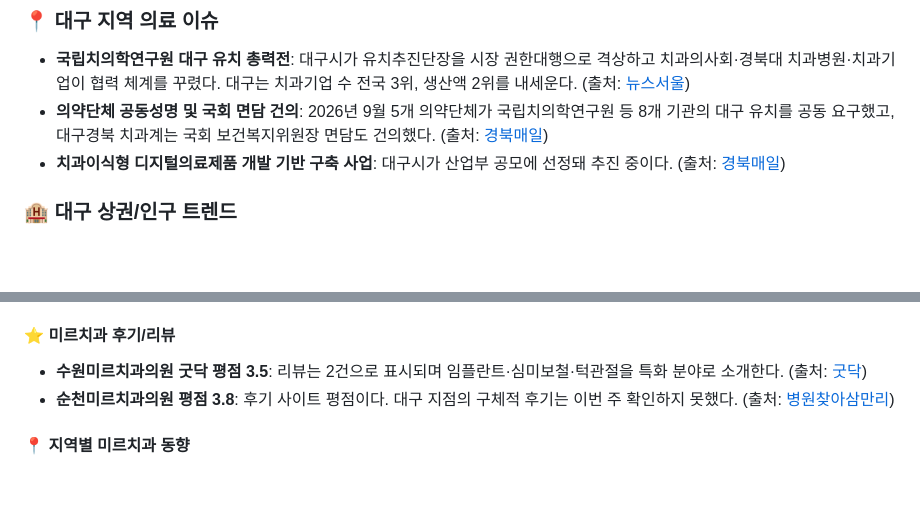
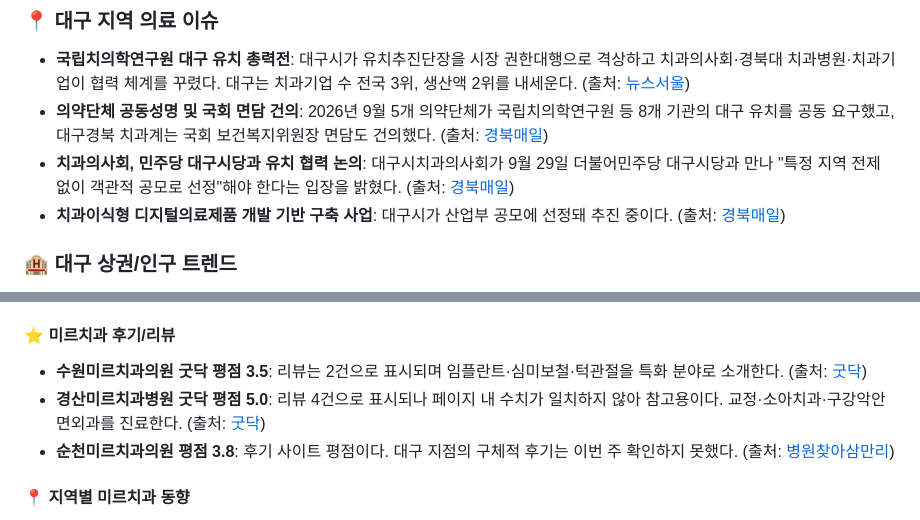
Before and after one commit to chaeminho/dental-news, a Markdown page: README.md, 2 parts joined by grey strips. Rendered like a GitHub page; blank space fills up the shorter version.

Commit message:
docs: 2026-11-01 주간 인사이트 업데이트 (12주 이전 섹션 정리)
Co-Authored-By: Claude Sonnet 5.5 <noreply@anthropic.com>
Claude-Session: https://claude.ai/code/session_01R6EART7nta8GAr8AKB66nB

```diff
--- a/README.md
+++ b/README.md
@@ -18,6 +18,7 @@
 ### 📍 대구 지역 의료 이슈
 - **국립치의학연구원 대구 유치 총력전**: 대구시가 유치추진단장을 시장 권한대행으로 격상하고 치과의사회·경북대 치과병원·치과기업이 협력 체계를 꾸렸다. 대구는 치과기업 수 전국 3위, 생산액 2위를 내세운다. (출처: [뉴스서울](https://newsseoul.co.kr/news/view/1065595243480001))
 - **의약단체 공동성명 및 국회 면담 건의**: 2026년 9월 5개 의약단체가 국립치의학연구원 등 8개 기관의 대구 유치를 공동 요구했고, 대구경북 치과계는 국회 보건복지위원장 면담도 건의했다. (출처: [경북매일](https://www.kbmaeil.com/article/20260920500472))
+- **치과의사회, 민주당 대구시당과 유치 협력 논의**: 대구시치과의사회가 9월 29일 더불어민주당 대구시당과 만나 "특정 지역 전제 없이 객관적 공모로 선정"해야 한다는 입장을 밝혔다. (출처: [경북매일](https://kbmaeil.com/article/20261001500603))
 - **치과이식형 디지털의료제품 개발 기반 구축 사업**: 대구시가 산업부 공모에 선정돼 추진 중이다. (출처: [경북매일](https://kbmaeil.com/article/20261021500321))
 
 ### 🏨️ 대구 상권/인구 트렌드
@@ -57,6 +58,7 @@
 
 #### ⭐ 미르치과 후기/리뷰
 - **수원미르치과의원 굿닥 평점 3.5**: 리뷰는 2건으로 표시되며 임플란트·심미보철·턱관절을 특화 분야로 소개한다. (출처: [굿닥](https://www.goodoc.co.kr/hospitals/77572))
+- **경산미르치과병원 굿닥 평점 5.0**: 리뷰 4건으로 표시되나 페이지 내 수치가 일치하지 않아 참고용이다. 교정·소아치과·구강악안면외과를 진료한다. (출처: [굿닥](https://www.goodoc.co.kr/hospitals/58774))
 - **순천미르치과의원 평점 3.8**: 후기 사이트 평점이다. 대구 지점의 구체적 후기는 이번 주 확인하지 못했다. (출처: [병원찾아삼만리](https://sungyesa.com/hlist/144445))
 
 #### 📍 지역별 미르치과 동향
```
